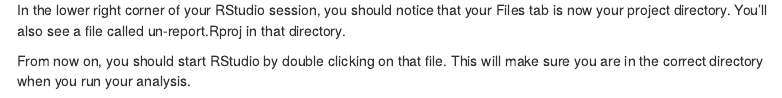
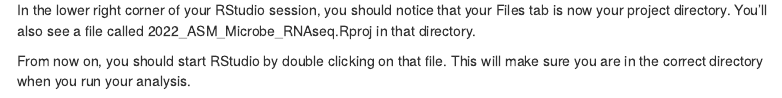
Before and after one commit to BIGslu/2022_ASM_Microbe_RNAseq, an R Markdown document (1_introR/1_intro-R.Rmd): the page in a window 1100 px wide, from 1570 px down. Rendered offline with R 4.5, knitr and Pandoc, with nearby package versions; some code elsewhere in the file could not run offline; menus at the side of the page are left out.

Commit message:
minor edit Intro

```diff
--- a/1_introR/1_intro-R.Rmd
+++ b/1_introR/1_intro-R.Rmd
@@ -88,7 +88,7 @@
 
 In the lower right corner of your RStudio session, you should notice that your
 Files tab is now your project directory. You'll also see a file called
-un-report.Rproj in that directory.
+2022_ASM_Microbe_RNAseq.Rproj in that directory.
 
 From now on, you should start RStudio by double clicking on that file. This will
 make sure you are in the correct directory when you run your analysis.
```
